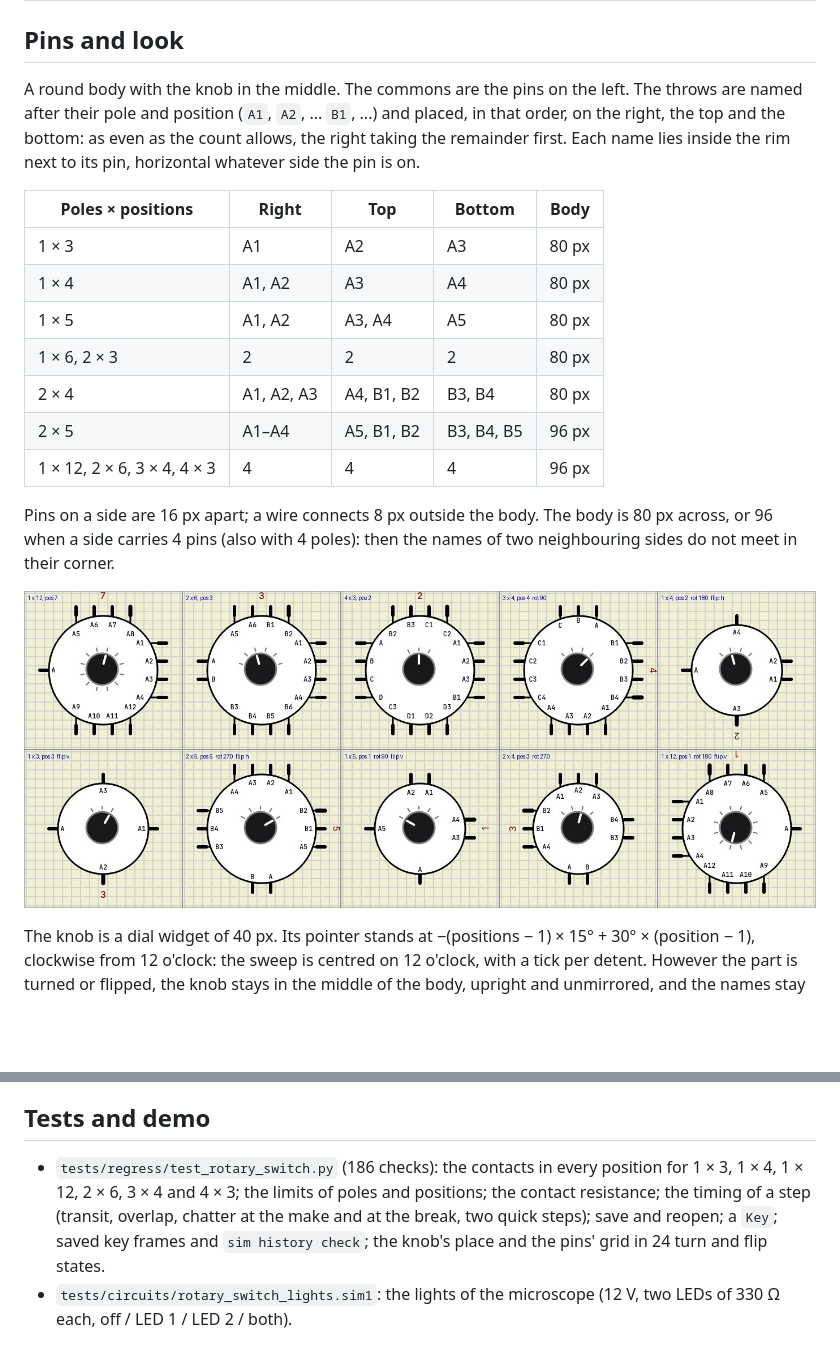
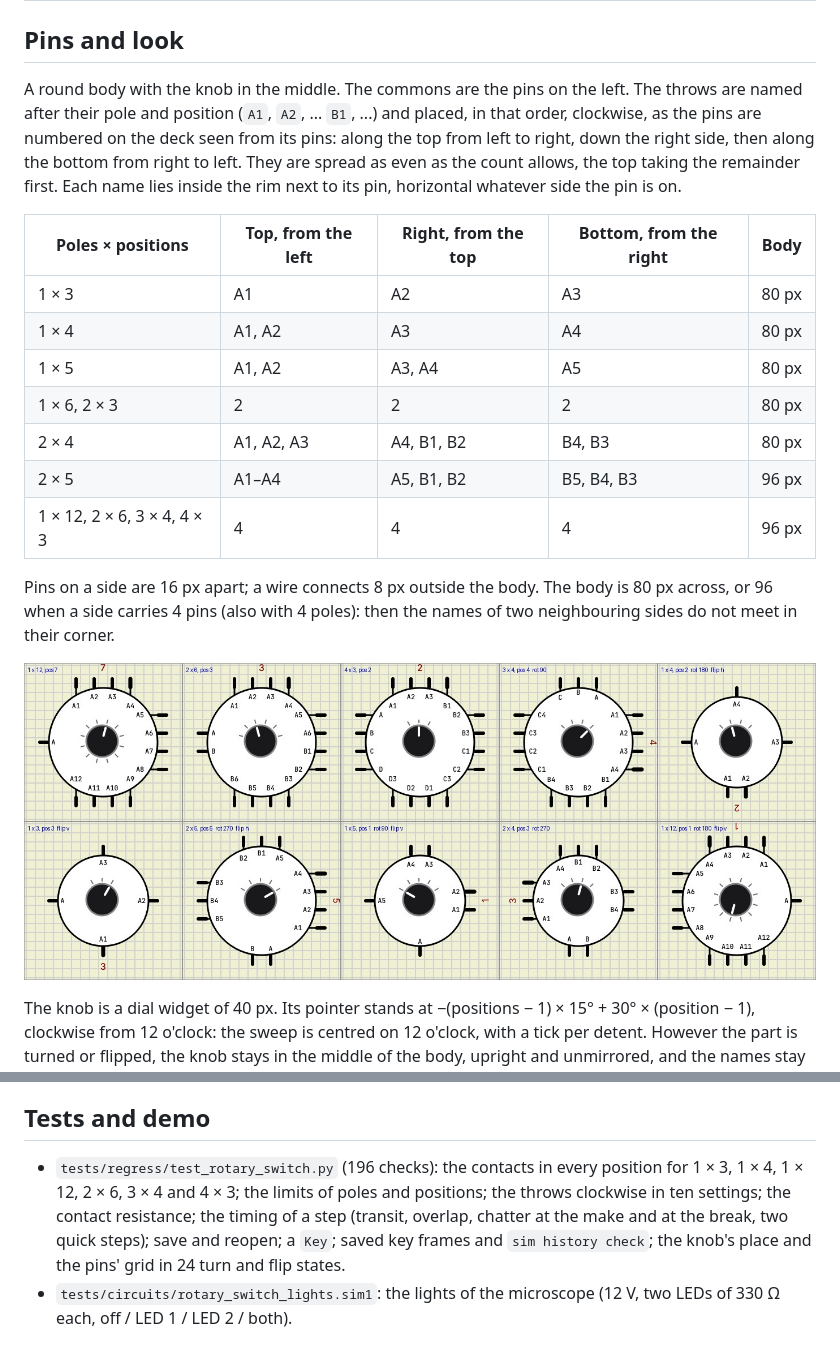
Before and after one commit to jeroenwk/SimulIDE, a Markdown page: docs/ROTARY_SWITCH.md, 2 parts joined by grey strips. Rendered like a GitHub page; pictures changed too: docs/ROTARY_SWITCH.jpg; blank space fills up the shorter version.

Commit message:
Rotary switch part: the throws run clockwise as the deck's pins are numbered (top from the left, down the right, bottom from the right); test, help, docs and demo follow

```diff
--- a/docs/ROTARY_SWITCH.md
+++ b/docs/ROTARY_SWITCH.md
@@ -19,21 +19,21 @@ The `Rotary_SW4`, `Rotary_SW8` and `Rotary_SW16` of Logic / Tools are something
 
 ## Pins and look
 
-A round body with the knob in the middle. The commons are the pins on the left. The throws are named after their pole and position (`A1`, `A2`, ... `B1`, ...) and placed, in that order, on the right, the top and the bottom: as even as the count allows, the right taking the remainder first. Each name lies inside the rim next to its pin, horizontal whatever side the pin is on.
+A round body with the knob in the middle. The commons are the pins on the left. The throws are named after their pole and position (`A1`, `A2`, ... `B1`, ...) and placed, in that order, clockwise, as the pins are numbered on the deck seen from its pins: along the top from left to right, down the right side, then along the bottom from right to left. They are spread as even as the count allows, the top taking the remainder first. Each name lies inside the rim next to its pin, horizontal whatever side the pin is on.
 
-| Poles × positions | Right | Top | Bottom | Body |
+| Poles × positions | Top, from the left | Right, from the top | Bottom, from the right | Body |
 |---|---|---|---|---|
 | 1 × 3 | A1 | A2 | A3 | 80 px |
 | 1 × 4 | A1, A2 | A3 | A4 | 80 px |
 | 1 × 5 | A1, A2 | A3, A4 | A5 | 80 px |
 | 1 × 6, 2 × 3 | 2 | 2 | 2 | 80 px |
-| 2 × 4 | A1, A2, A3 | A4, B1, B2 | B3, B4 | 80 px |
-| 2 × 5 | A1–A4 | A5, B1, B2 | B3, B4, B5 | 96 px |
+| 2 × 4 | A1, A2, A3 | A4, B1, B2 | B4, B3 | 80 px |
+| 2 × 5 | A1–A4 | A5, B1, B2 | B5, B4, B3 | 96 px |
 | 1 × 12, 2 × 6, 3 × 4, 4 × 3 | 4 | 4 | 4 | 96 px |
 
 Pins on a side are 16 px apart; a wire connects 8 px outside the body. The body is 80 px across, or 96 when a side carries 4 pins (also with 4 poles): then the names of two neighbouring sides do not meet in their corner.
 
-![Ten switches: 1×12, 2×6, 4×3, 3×4 turned 90°, 1×4 turned 180° and flipped, 1×3 flipped, 2×5, 1×5, 2×4, 1×12: the knob stays in the middle and upright, the names stay horizontal](ROTARY_SWITCH.jpg)
+![Ten switches: 1×12, 2×6, 4×3, 3×4 turned 90°, 1×4 turned 180° and flipped, 1×3 flipped, 2×5, 1×5, 2×4, 1×12: the throws run clockwise, the knob stays in the middle and upright, the names stay horizontal](ROTARY_SWITCH.jpg)
 
 The knob is a dial widget of 40 px. Its pointer stands at −(positions − 1) × 15° + 30° × (position − 1), clockwise from 12 o'clock: the sweep is centred on 12 o'clock, with a tick per detent. However the part is turned or flipped, the knob stays in the middle of the body, upright and unmirrored, and the names stay horizontal and unmirrored (they sit where their pins are). An item in Qt turns about its `transformOriginPoint` and mirrors about its corner; the part undoes its own turn and mirror on each of them (`placeLabels()`, `placeKnob()`).
 
@@ -69,5 +69,5 @@ The simulator keeps one event per element, so the part has one timer: it is canc
 
 ## Tests and demo
 
-- `tests/regress/test_rotary_switch.py` (186 checks): the contacts in every position for 1 × 3, 1 × 4, 1 × 12, 2 × 6, 3 × 4 and 4 × 3; the limits of poles and positions; the contact resistance; the timing of a step (transit, overlap, chatter at the make and at the break, two quick steps); save and reopen; a `Key`; saved key frames and `sim history check`; the knob's place and the pins' grid in 24 turn and flip states.
+- `tests/regress/test_rotary_switch.py` (196 checks): the contacts in every position for 1 × 3, 1 × 4, 1 × 12, 2 × 6, 3 × 4 and 4 × 3; the limits of poles and positions; the throws clockwise in ten settings; the contact resistance; the timing of a step (transit, overlap, chatter at the make and at the break, two quick steps); save and reopen; a `Key`; saved key frames and `sim history check`; the knob's place and the pins' grid in 24 turn and flip states.
 - `tests/circuits/rotary_switch_lights.sim1`: the lights of the microscope (12 V, two LEDs of 330 Ω each, off / LED 1 / LED 2 / both).
```
Also changed, not shown: 5 other files.
